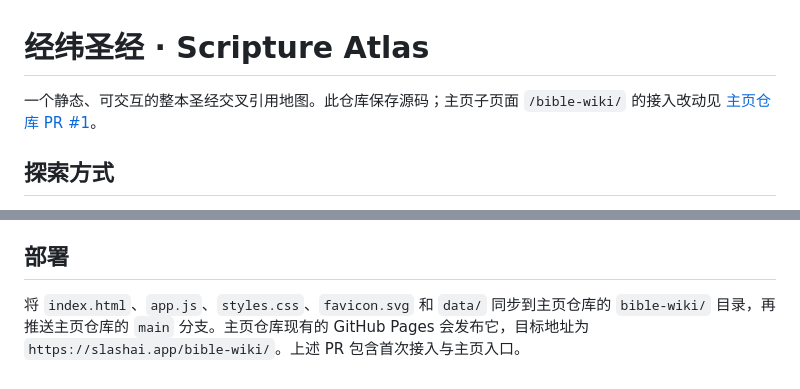
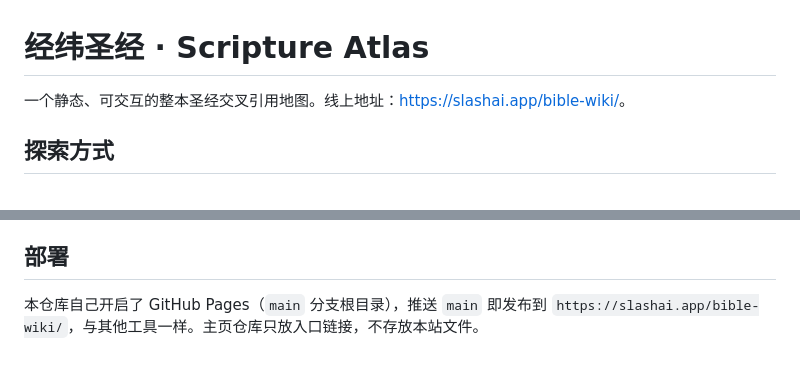
Before and after one commit to nullbotnone/scripture-atlas, a Markdown page: README.md, 2 parts joined by grey strips. GitHub-like rendering.

Commit message:
Deploy from this repo's own GitHub Pages
Co-Authored-By: Claude Opus 5.5 <noreply@anthropic.com>

```diff
--- a/README.md
+++ b/README.md
@@ -1,6 +1,6 @@
 # 经纬圣经 · Scripture Atlas
 
-一个静态、可交互的整本圣经交叉引用地图。此仓库保存源码；主页子页面 `/bible-wiki/` 的接入改动见 [主页仓库 PR #1](https://github.com/nullbotnone/nullbotnone.github.io/pull/1)。
+一个静态、可交互的整本圣经交叉引用地图。线上地址：<https://slashai.app/bible-wiki/>。
 
 ## 探索方式
 
@@ -42,4 +42,4 @@ python3 scripts/build_translations.py /path/to/chi-cuv.usfx.xml /path/to/eng-kjv
 
 ## 部署
 
-将 `index.html`、`app.js`、`styles.css`、`favicon.svg` 和 `data/` 同步到主页仓库的 `bible-wiki/` 目录，再推送主页仓库的 `main` 分支。主页仓库现有的 GitHub Pages 会发布它，目标地址为 `https://slashai.app/bible-wiki/`。上述 PR 包含首次接入与主页入口。
+本仓库自己开启了 GitHub Pages（`main` 分支根目录），推送 `main` 即发布到 `https://slashai.app/bible-wiki/`，与其他工具一样。主页仓库只放入口链接，不存放本站文件。
```
